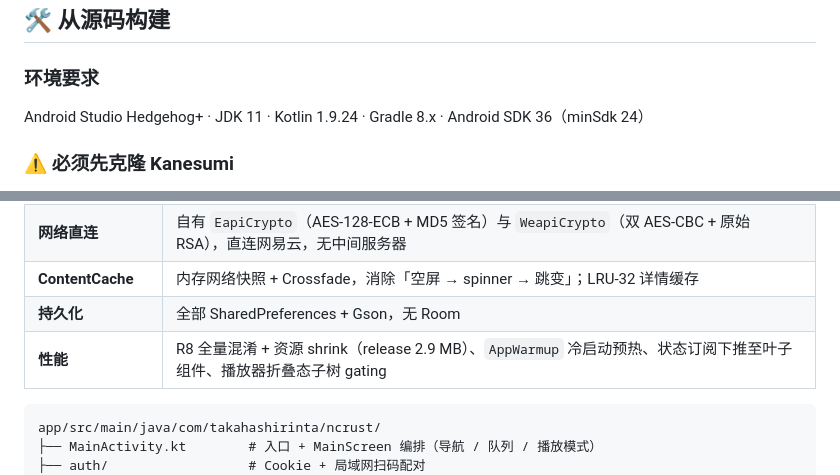
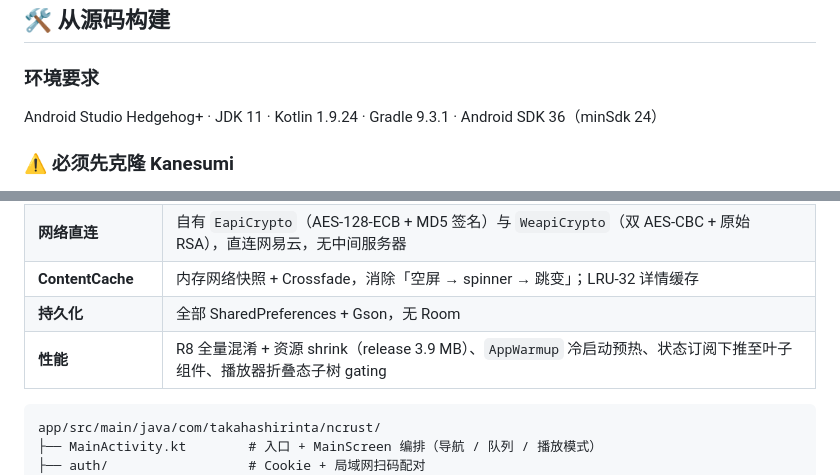
Before and after one commit to GuitaristRin/Ncrust, a Markdown page: README.md, 2 parts joined by grey strips. Drawn GitHub-style.

Commit message:
docs: 修正 Gradle 版本与 APK 体积
wrapper 实为 Gradle 9.3.1（文档误写 8.x）；v1.3.1 加入 CameraX/ZXing/车机后
release APK 由 2.9 MB 增至 3.9 MB。

````diff
--- a/README.md
+++ b/README.md
@@ -132,7 +132,7 @@ App 不提供手动粘贴 Cookie，登录方式：
 
 ### 环境要求
 
-Android Studio Hedgehog+ · JDK 11 · Kotlin 1.9.24 · Gradle 8.x · Android SDK 36（minSdk 24）
+Android Studio Hedgehog+ · JDK 11 · Kotlin 1.9.24 · Gradle 9.3.1 · Android SDK 36（minSdk 24）
 
 ### ⚠️ 必须先克隆 Kanesumi
 
@@ -169,7 +169,7 @@ benchmark/run_benchmark.sh all     # Macrobenchmark：冷启动 / 滚动 / 播
 | **网络直连** | 自有 `EapiCrypto`（AES-128-ECB + MD5 签名）与 `WeapiCrypto`（双 AES-CBC + 原始 RSA），直连网易云，无中间服务器 |
 | **ContentCache** | 内存网络快照 + Crossfade，消除「空屏 → spinner → 跳变」；LRU-32 详情缓存 |
 | **持久化** | 全部 SharedPreferences + Gson，无 Room |
-| **性能** | R8 全量混淆 + 资源 shrink（release 2.9 MB）、`AppWarmup` 冷启动预热、状态订阅下推至叶子组件、播放器折叠态子树 gating |
+| **性能** | R8 全量混淆 + 资源 shrink（release 3.9 MB）、`AppWarmup` 冷启动预热、状态订阅下推至叶子组件、播放器折叠态子树 gating |
 
 ```
 app/src/main/java/com/takahashirinta/ncrust/
````
Also changed, not shown: other parts of README.md (+3 -3 lines), AGENTS.md (+1 -1 lines), CLAUDE.md (+1 -1 lines).
